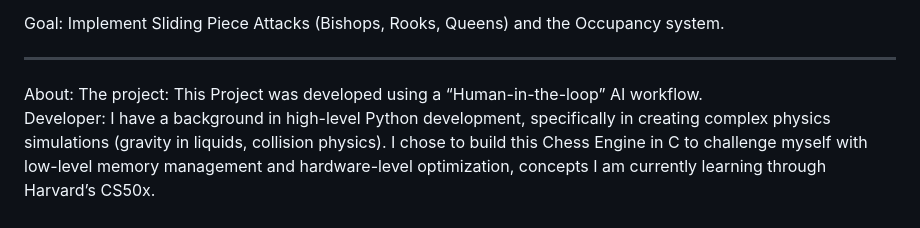
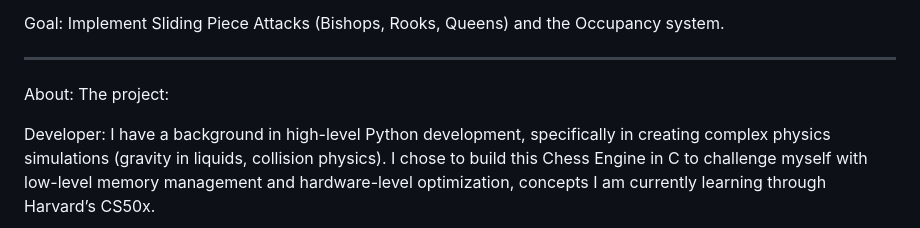
Before and after one commit to hazlesh1/AI-ChessBOT, a Markdown page: docs/docs.md, the part around the change. Rendered like a GitHub page.

```diff
--- a/docs/docs.md
+++ b/docs/docs.md
@@ -69,6 +69,6 @@ Implement Sliding Piece Attacks (Bishops, Rooks, Queens) and the Occupancy syste
 ____________________________________________________________________________________
 About:
 The project:
-This Project was developed using a “Human-in-the-loop” AI workflow.
+
 Developer:
 I have a background in high-level Python development, specifically in creating complex physics simulations (gravity in liquids, collision physics). I chose to build this Chess Engine in C to challenge myself with low-level memory management and hardware-level optimization, concepts I am currently learning through Harvard’s CS50x.
```
